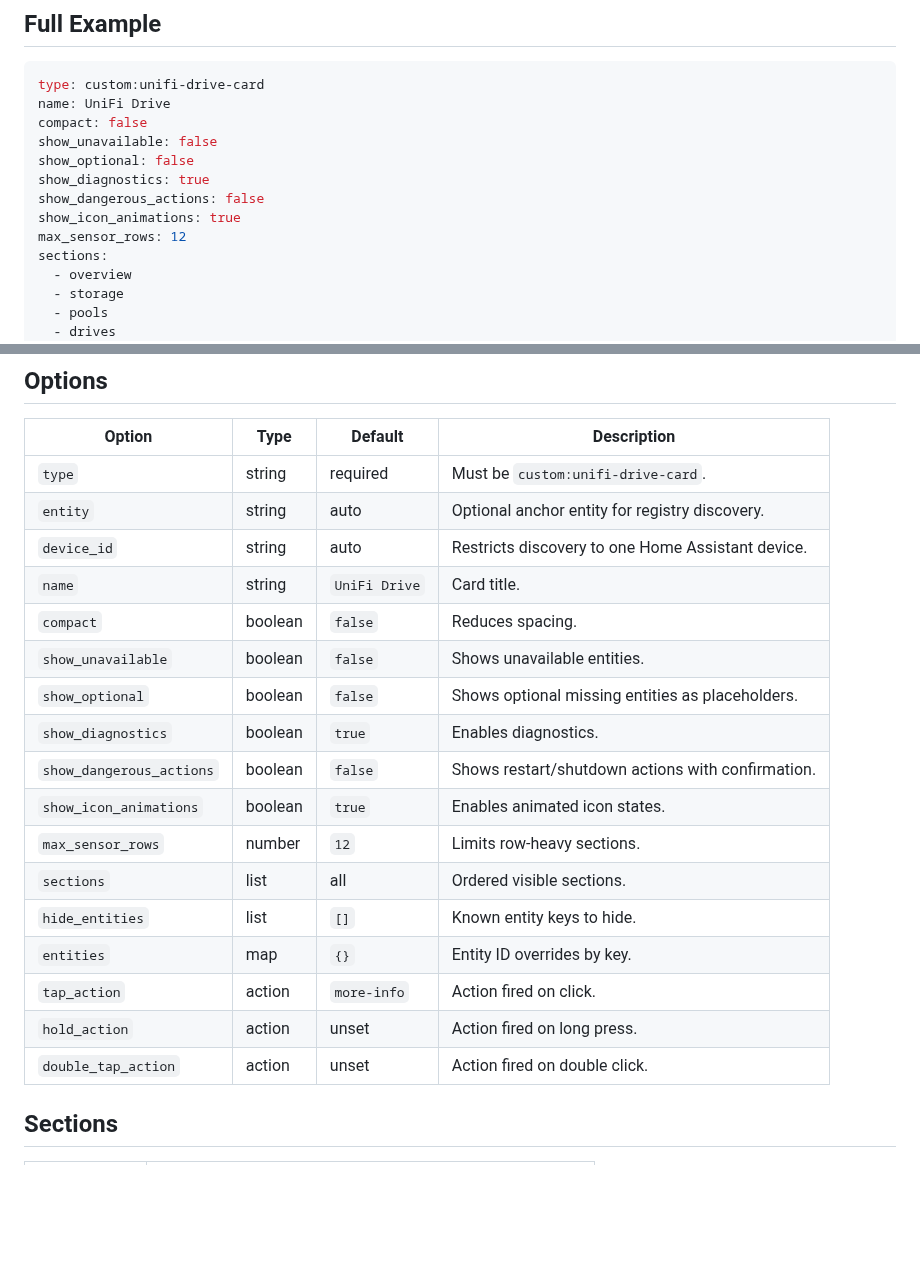
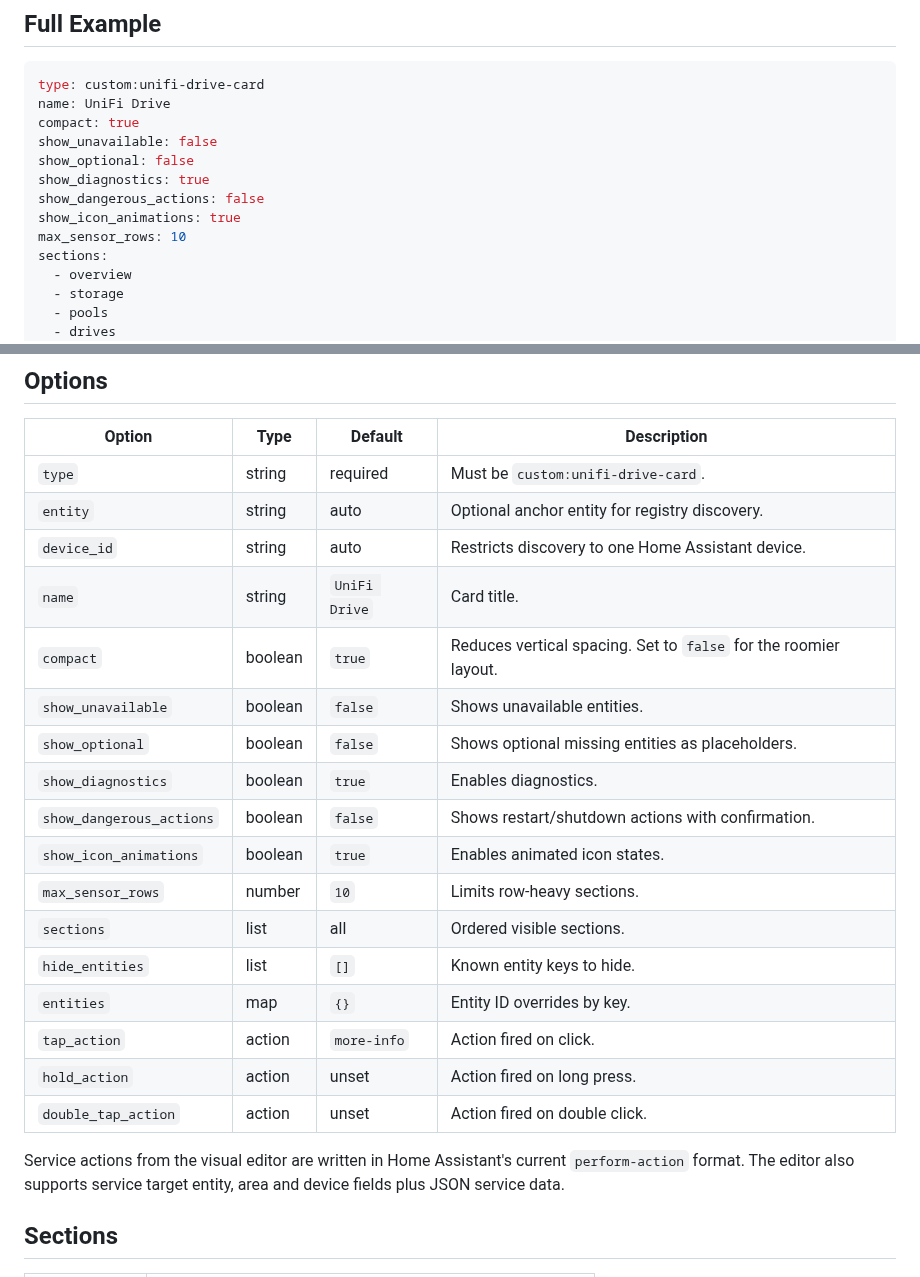
Before and after one commit to memphi2/ha-unifi-drive-card, a Markdown page: docs/configuration.md, 2 parts joined by grey strips. Drawn GitHub-style; blank space fills up the shorter version.

````diff
--- a/docs/configuration.md
+++ b/docs/configuration.md
@@ -20,13 +20,13 @@ entity: sensor.unifi_drive_system_status
 ```yaml
 type: custom:unifi-drive-card
 name: UniFi Drive
-compact: false
+compact: true
 show_unavailable: false
 show_optional: false
 show_diagnostics: true
 show_dangerous_actions: false
 show_icon_animations: true
-max_sensor_rows: 12
+max_sensor_rows: 10
 sections:
   - overview
   - storage
@@ -58,19 +58,23 @@ double_tap_action:
 | `entity` | string | auto | Optional anchor entity for registry discovery. |
 | `device_id` | string | auto | Restricts discovery to one Home Assistant device. |
 | `name` | string | `UniFi Drive` | Card title. |
-| `compact` | boolean | `false` | Reduces spacing. |
+| `compact` | boolean | `true` | Reduces vertical spacing. Set to `false` for the roomier layout. |
 | `show_unavailable` | boolean | `false` | Shows unavailable entities. |
 | `show_optional` | boolean | `false` | Shows optional missing entities as placeholders. |
 | `show_diagnostics` | boolean | `true` | Enables diagnostics. |
 | `show_dangerous_actions` | boolean | `false` | Shows restart/shutdown actions with confirmation. |
 | `show_icon_animations` | boolean | `true` | Enables animated icon states. |
-| `max_sensor_rows` | number | `12` | Limits row-heavy sections. |
+| `max_sensor_rows` | number | `10` | Limits row-heavy sections. |
 | `sections` | list | all | Ordered visible sections. |
 | `hide_entities` | list | `[]` | Known entity keys to hide. |
 | `entities` | map | `{}` | Entity ID overrides by key. |
 | `tap_action` | action | `more-info` | Action fired on click. |
 | `hold_action` | action | unset | Action fired on long press. |
 | `double_tap_action` | action | unset | Action fired on double click. |
+
+Service actions from the visual editor are written in Home Assistant's current
+`perform-action` format. The editor also supports service target entity, area
+and device fields plus JSON service data.
 
 ## Sections
 
````
Also changed, not shown: README.md (+4 -3 lines), docs/development.md (+3 -0 lines), assets/screenshot-card.png, 14 other files.
